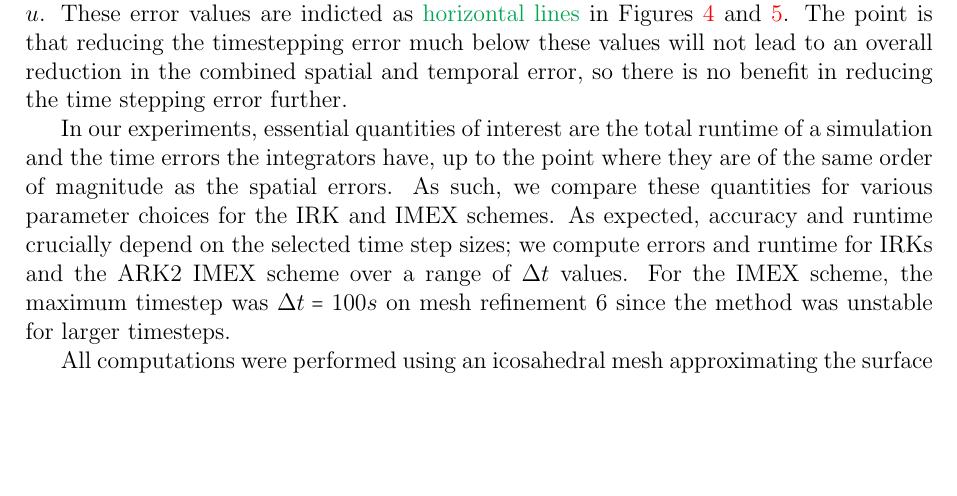
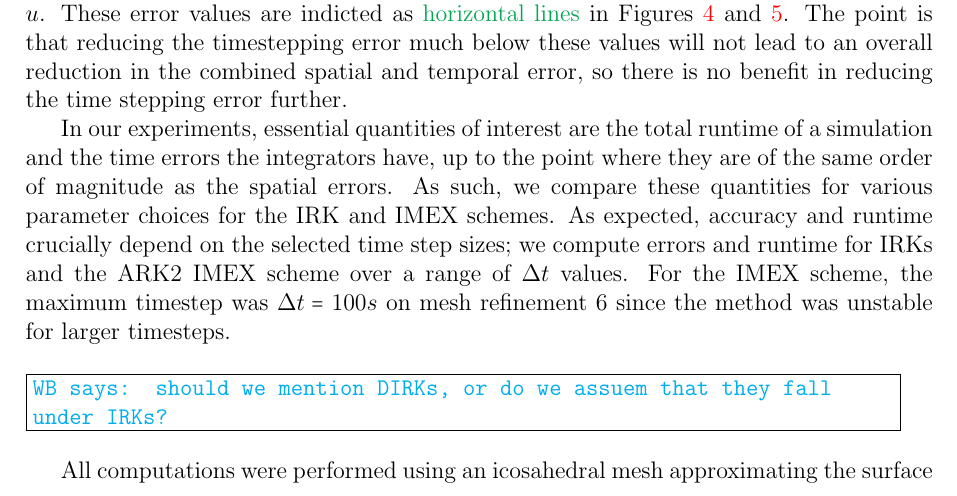
Before and after one commit to werner-bauer/article_irksome_for_gfd, a LaTeX paper (irksome_for_gfd.tex): part of page 11 of 22 before the commit and part of page 11 of 23 after it, cut so that both start at the same text, the shorter picture padded with empty space. Compiled offline with pdfLaTeX.

Commit message:
many questions for solver strategy added

```diff
--- a/irksome_for_gfd.tex
+++ b/irksome_for_gfd.tex
@@ -858,6 +858,8 @@ errors and runtime for IRKs and the ARK2 IMEX scheme over a range of
 $\Delta t$ values. For the IMEX scheme, the maximum timestep was
 $\Delta t=100s$ on mesh {refinement} 6 since the method was unstable
 for larger timesteps.
+\todo{\werner{should we mention DIRKs, or do we assuem that they fall under IRKs?}
+}
 
 All computations were performed using an icosahedral mesh
 approximating the surface of the sphere by recursive refinement of an
```
